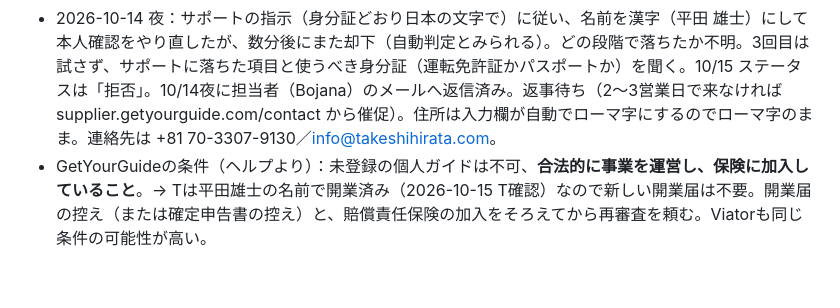
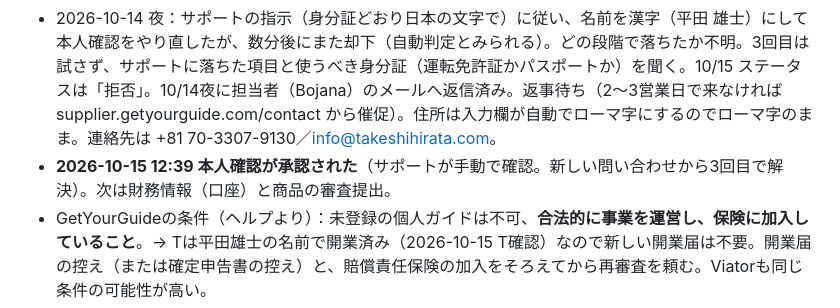
Before and after one commit to Thirata79/inbound, a Markdown page: CLAUDE.md, the part around the change. Rendered like a GitHub page; blank space fills up the shorter version.

Commit message:
GetYourGuide account verified
Co-Authored-By: Claude Opus 5.5 <noreply@anthropic.com>
Claude-Session: https://claude.ai/code/session_01Srbbo92fge4ZLjCw4JrtWU

```diff
--- a/CLAUDE.md
+++ b/CLAUDE.md
@@ -38,6 +38,7 @@
 ## GetYourGuide（2026-10-14）
 - 申請は「本人確認（verification）が通らない」として却下された（Supplier ID 820766、登録メール info@growth-partner.jp）。理由は未記載。考えられる原因：メールのドメインがサイトと違う、名前の表記の不一致、事業が新しい。サポートに理由と再審査を依頼する。並行してViator・Airbnb体験に申請する。商品の下書き（tourId 1520087）は残っている。
 - 2026-10-14 夜：サポートの指示（身分証どおり日本の文字で）に従い、名前を漢字（平田 雄士）にして本人確認をやり直したが、数分後にまた却下（自動判定とみられる）。どの段階で落ちたか不明。3回目は試さず、サポートに落ちた項目と使うべき身分証（運転免許証かパスポートか）を聞く。10/15 ステータスは「拒否」。10/14夜に担当者（Bojana）のメールへ返信済み。返事待ち（2〜3営業日で来なければ supplier.getyourguide.com/contact から催促）。住所は入力欄が自動でローマ字にするのでローマ字のまま。連絡先は +81 70-3307-9130／info@takeshihirata.com。
+- **2026-10-15 12:39 本人確認が承認された**（サポートが手動で確認。新しい問い合わせから3回目で解決）。次は財務情報（口座）と商品の審査提出。
 - GetYourGuideの条件（ヘルプより）：未登録の個人ガイドは不可、**合法的に事業を運営し、保険に加入していること**。→ Tは平田雄士の名前で開業済み（2026-10-15 T確認）なので新しい開業届は不要。開業届の控え（または確定申告書の控え）と、賠償責任保険の加入をそろえてから再審査を頼む。Viatorも同じ条件の可能性が高い。
 - Tの本名の漢字は **平田雄士**（2026-10-14 T確認。以前の資料の「平田武」は誤り）。
 
```
